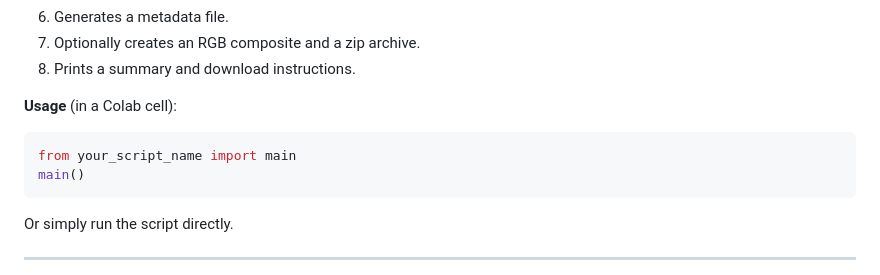
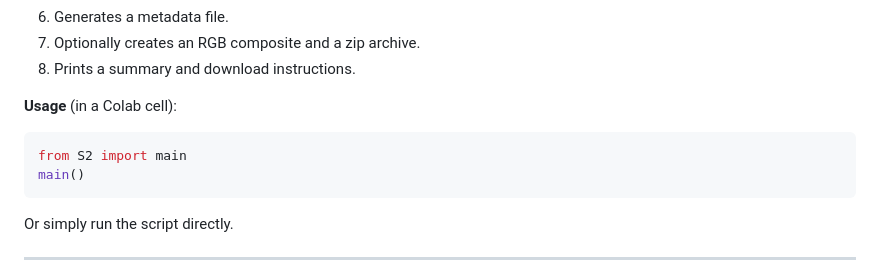
Before and after one commit to yamenetoo/RremoteSensing, a Markdown page: S2_Download_colab/readme.md, the part around the change. Drawn GitHub-style.

````diff
--- a/S2_Download_colab/readme.md
+++ b/S2_Download_colab/readme.md
@@ -15,7 +15,7 @@ The entry point of the script. It:
 
 **Usage** (in a Colab cell):
 ```python
-from your_script_name import main
+from S2 import main
 main()
 ```
 Or simply run the script directly.
````
